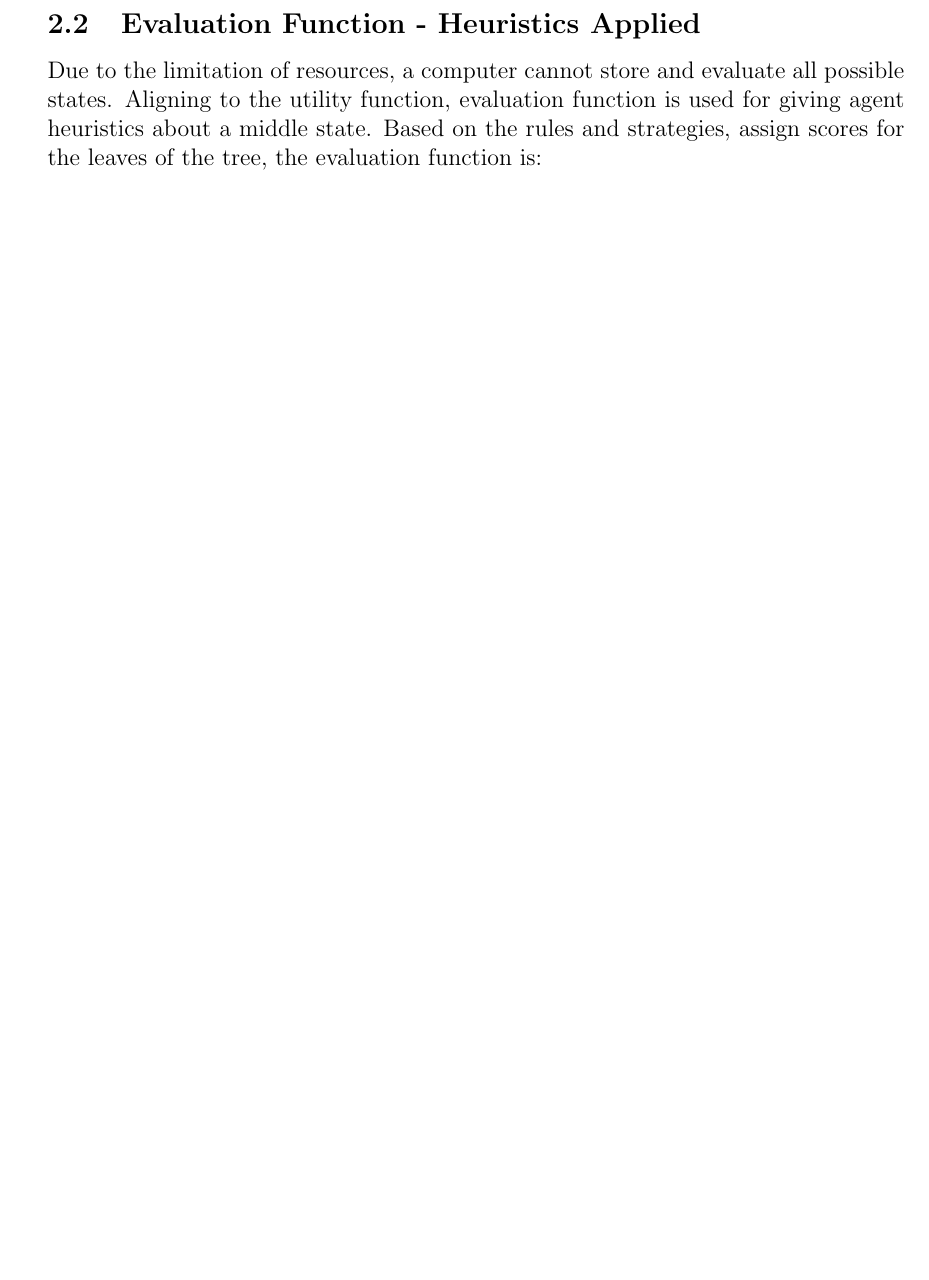
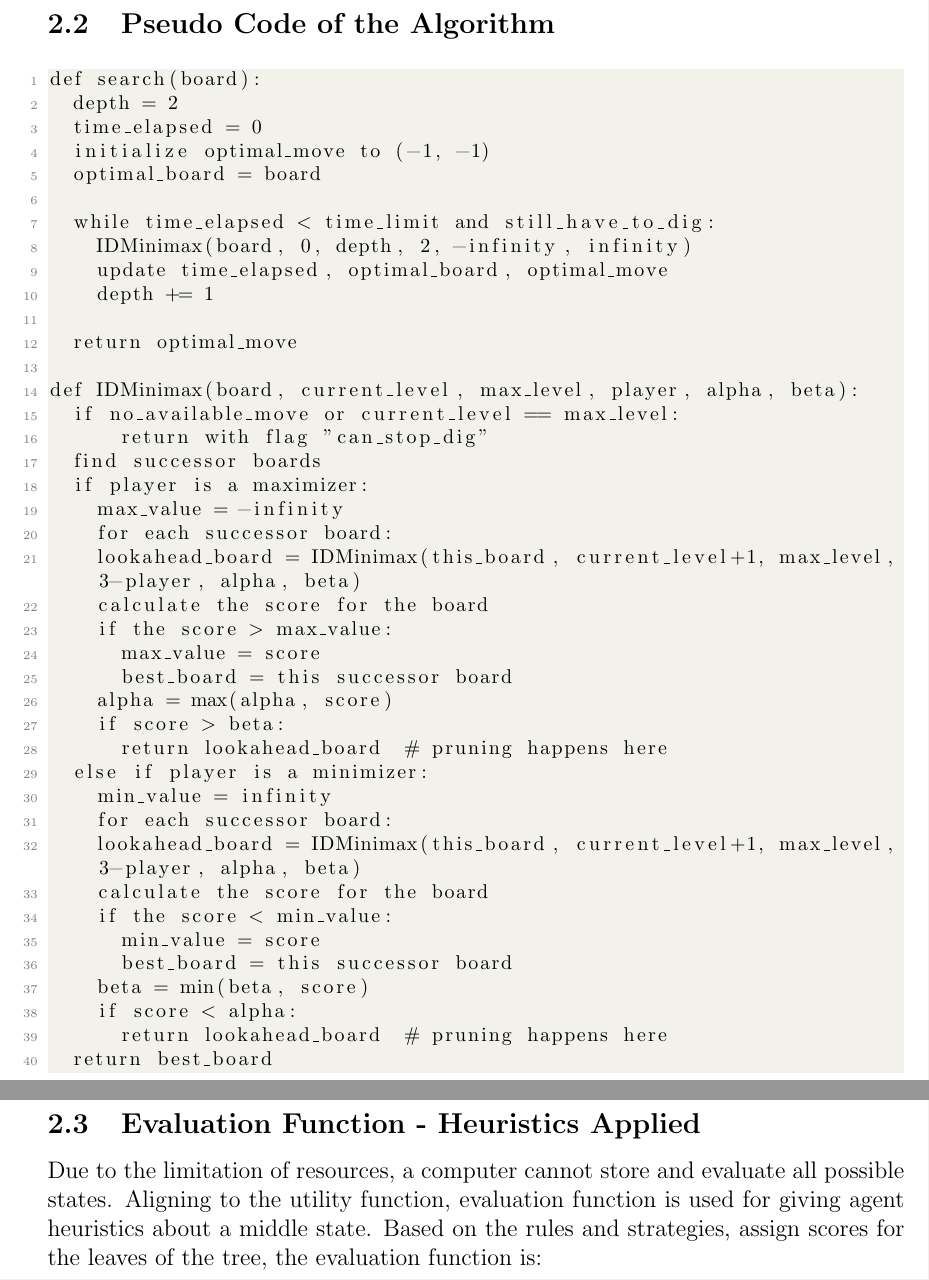
Before and after one commit to James-QiuHaoran/Othello, a LaTeX paper (report/main.tex): part of page 4 of 7 before the commit and two parts of pages 4 and 5 of 8 after it, the two joined at a grey line, cut at the place of the change, the shorter picture padded with empty space. Compiled offline with pdfLaTeX.

Commit message:
update report

```diff
--- a/report/main.tex
+++ b/report/main.tex
@@ -96,6 +124,50 @@ The search method allows the agent to look ahead and explore different moves thr
 Iterative-Deepening Minimax Search algorithm is used in this application with $\alpha$-$\beta$ Pruning. It becomes unclear as to the optimal depth to search up to, if the depth is to be defined
 statically. Hence, we implemented alpha-beta with iterative deepening. The algorithm sets depth to a reasonable initial value of three. Then the depth is increased and the search is conducted
 again. This is done till the timing constraints are not violated. Before searching with an increased depth, a naive check is made to ensure that the search about to be spawned will not violate timing constraints. Using the time taken for the previous depth, we approximately calculate a new depth at which the next iteration can take place. This new depth would be such that it finishes, according to the approximation, before the allotted time. If it doesn’t, the process is not preempted, and the execution exceeds by a few milliseconds.
+
+\subsection{Pseudo Code of the Algorithm}
+\begin{lstlisting}
+def search(board):
+	depth = 2
+	time_elapsed = 0
+	initialize optimal_move to (-1, -1)
+	optimal_board = board
+
+	while time_elapsed < time_limit and still_have_to_dig:
+		IDMinimax(board, 0, depth, 2, -infinity, infinity)
+		update time_elapsed, optimal_board, optimal_move
+		depth += 1
+
+	return optimal_move
+
+def IDMinimax(board, current_level, max_level, player, alpha, beta):
+	if no_available_move or current_level == max_level:
+    	return with flag "can_stop_dig"
+	find successor boards
+	if player is a maximizer:
+		max_value = -infinity
+		for each successor board:
+		lookahead_board = IDMinimax(this_board, current_level+1, max_level, 3-player, alpha, beta)
+		calculate the score for the board
+		if the score > max_value:
+			max_value = score
+			best_board = this successor board
+		alpha = max(alpha, score)
+		if score > beta:
+			return lookahead_board  # pruning happens here
+	else if player is a minimizer:
+		min_value = infinity
+		for each successor board:
+		lookahead_board = IDMinimax(this_board, current_level+1, max_level, 3-player, alpha, beta)
+		calculate the score for the board
+		if the score < min_value:
+			min_value = score
+			best_board = this successor board
+		beta = min(beta, score)
+		if score < alpha:
+			return lookahead_board  # pruning happens here
+	return best_board
+\end{lstlisting}
 
 \subsection{Evaluation Function - Heuristics Applied}
 
```
Also changed, not shown: report/main.tex (30 more changed lines).
